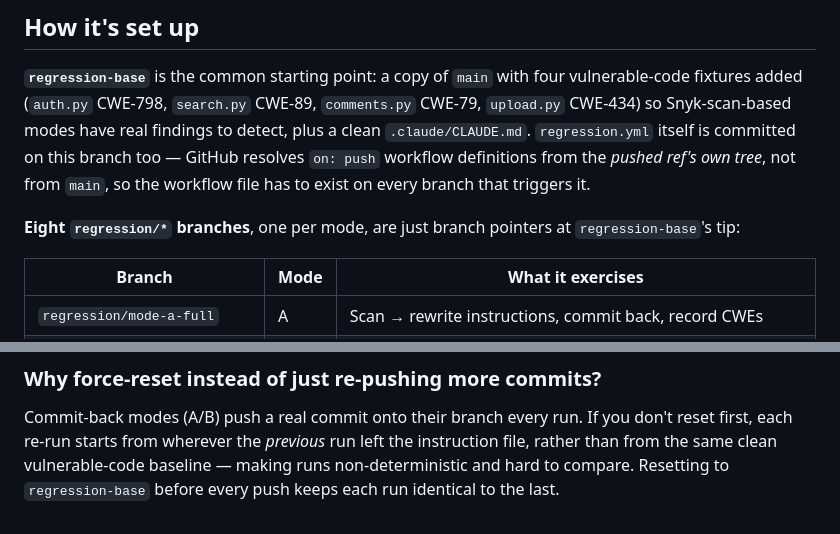
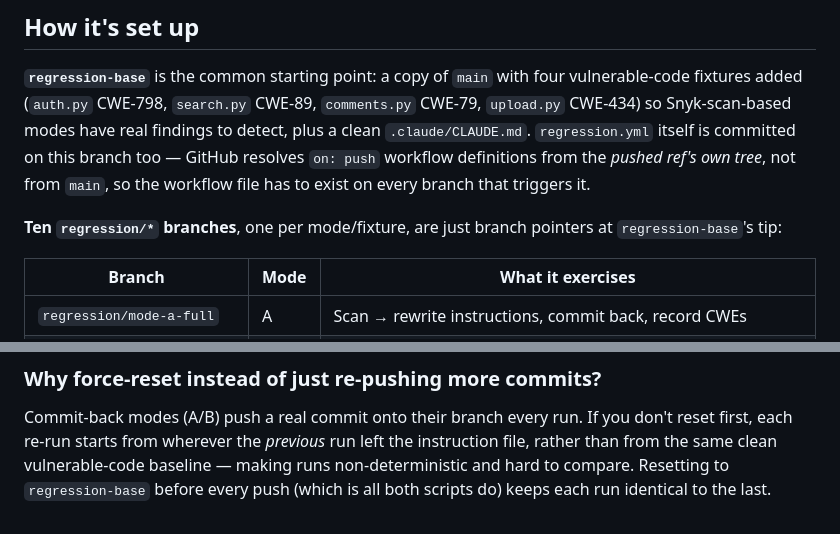
Before and after one commit to cjengdahl/guardian-adapt-demo, a Markdown page: regression.md, 2 parts joined by grey strips. Rendered like a GitHub page.

```diff
--- a/regression.md
+++ b/regression.md
@@ -16,8 +16,8 @@ itself is committed on this branch too — GitHub resolves `on: push` workflow
 definitions from the *pushed ref's own tree*, not from `main`, so the
 workflow file has to exist on every branch that triggers it.
 
-**Eight `regression/*` branches**, one per mode, are just branch pointers at
-`regression-base`'s tip:
+**Ten `regression/*` branches**, one per mode/fixture, are just branch
+pointers at `regression-base`'s tip:
 
 | Branch | Mode | What it exercises |
 | --- | --- | --- |
@@ -98,4 +120,5 @@ Commit-back modes (A/B) push a real commit onto their branch every run. If
 you don't reset first, each re-run starts from wherever the *previous* run
 left the instruction file, rather than from the same clean vulnerable-code
 baseline — making runs non-deterministic and hard to compare. Resetting to
-`regression-base` before every push keeps each run identical to the last.
+`regression-base` before every push (which is all both scripts do) keeps
+each run identical to the last.
```
Also changed, not shown: other parts of regression.md (+47 -25 lines).
